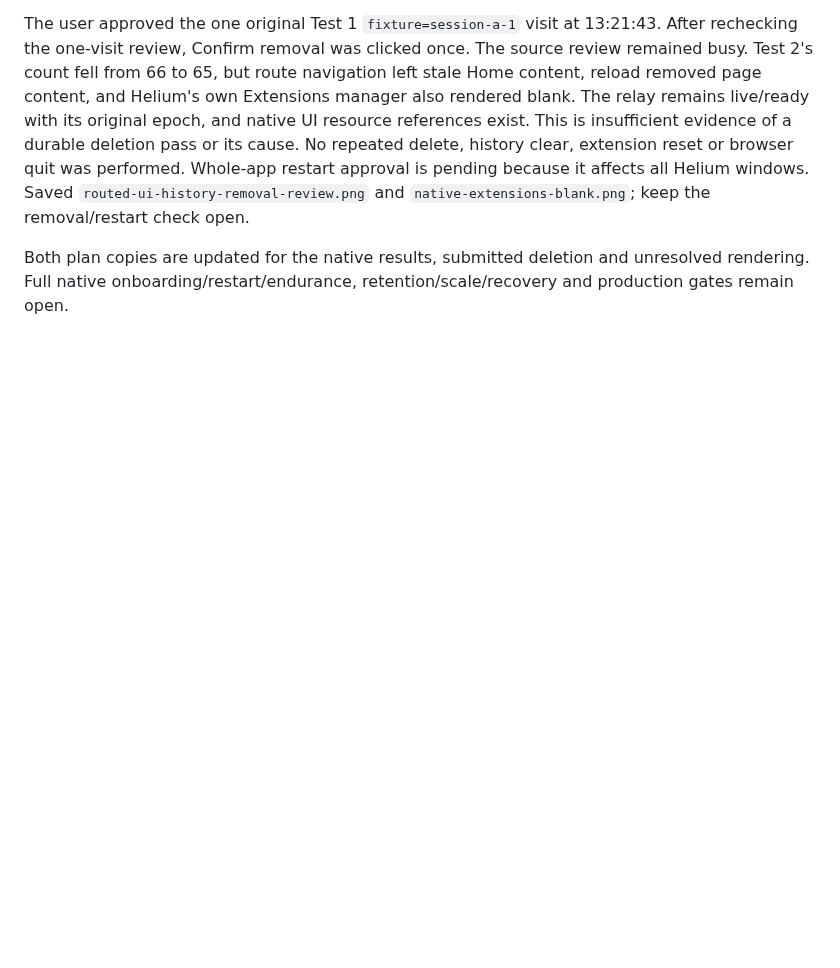
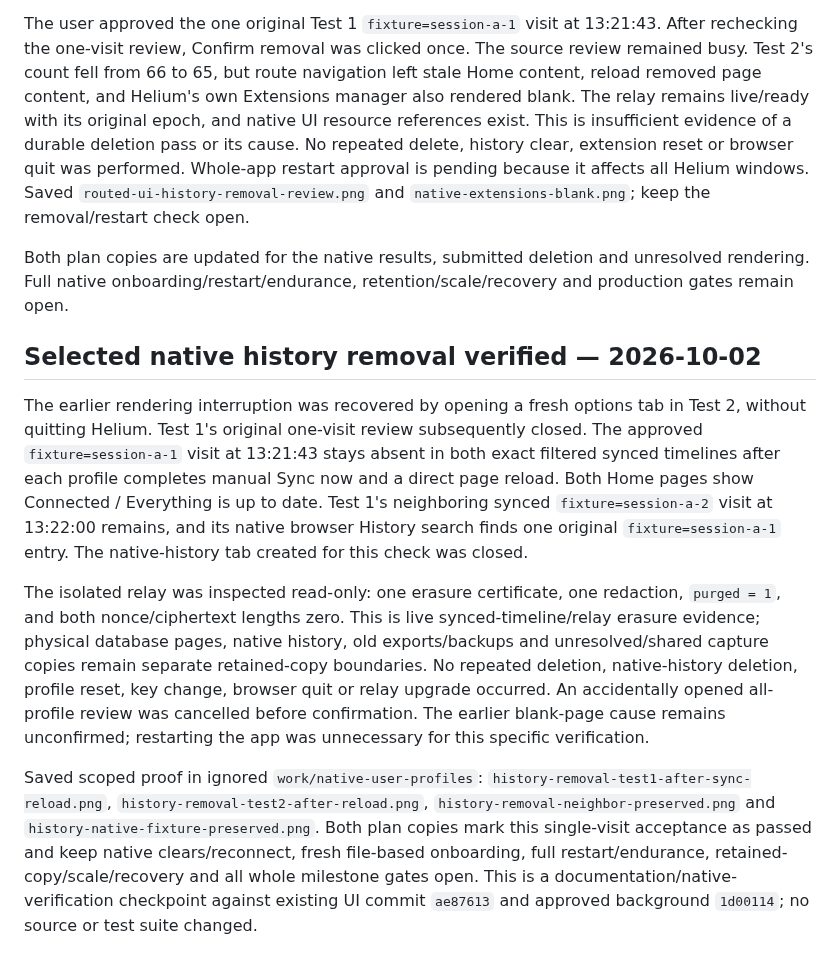
Before and after one commit to mikr13/helium-synk, a Markdown page: docs/progress.md, the part around the change. GitHub-like rendering; blank space fills up the shorter version.

Commit message:
docs: verify native selected history removal

```diff
--- a/docs/progress.md
+++ b/docs/progress.md
@@ -313,3 +313,11 @@ An enrolled startup initially displayed Offline before transport attempted recon
 The user approved the one original Test 1 `fixture=session-a-1` visit at 13:21:43. After rechecking the one-visit review, Confirm removal was clicked once. The source review remained busy. Test 2's count fell from 66 to 65, but route navigation left stale Home content, reload removed page content, and Helium's own Extensions manager also rendered blank. The relay remains live/ready with its original epoch, and native UI resource references exist. This is insufficient evidence of a durable deletion pass or its cause. No repeated delete, history clear, extension reset or browser quit was performed. Whole-app restart approval is pending because it affects all Helium windows. Saved `routed-ui-history-removal-review.png` and `native-extensions-blank.png`; keep the removal/restart check open.
 
 Both plan copies are updated for the native results, submitted deletion and unresolved rendering. Full native onboarding/restart/endurance, retention/scale/recovery and production gates remain open.
+
+## Selected native history removal verified — 2026-10-02
+
+The earlier rendering interruption was recovered by opening a fresh options tab in Test 2, without quitting Helium. Test 1's original one-visit review subsequently closed. The approved `fixture=session-a-1` visit at 13:21:43 stays absent in both exact filtered synced timelines after each profile completes manual Sync now and a direct page reload. Both Home pages show Connected / Everything is up to date. Test 1's neighboring synced `fixture=session-a-2` visit at 13:22:00 remains, and its native browser History search finds one original `fixture=session-a-1` entry. The native-history tab created for this check was closed.
+
+The isolated relay was inspected read-only: one erasure certificate, one redaction, `purged = 1`, and both nonce/ciphertext lengths zero. This is live synced-timeline/relay erasure evidence; physical database pages, native history, old exports/backups and unresolved/shared capture copies remain separate retained-copy boundaries. No repeated deletion, native-history deletion, profile reset, key change, browser quit or relay upgrade occurred. An accidentally opened all-profile review was cancelled before confirmation. The earlier blank-page cause remains unconfirmed; restarting the app was unnecessary for this specific verification.
+
+Saved scoped proof in ignored `work/native-user-profiles`: `history-removal-test1-after-sync-reload.png`, `history-removal-test2-after-reload.png`, `history-removal-neighbor-preserved.png` and `history-native-fixture-preserved.png`. Both plan copies mark this single-visit acceptance as passed and keep native clears/reconnect, fresh file-based onboarding, full restart/endurance, retained-copy/scale/recovery and all whole milestone gates open. This is a documentation/native-verification checkpoint against existing UI commit `ae87613` and approved background `1d00114`; no source or test suite changed.
```
Also changed, not shown: docs/native-smoke.md (+12 -2 lines), docs/plan.md (+38 -22 lines).
